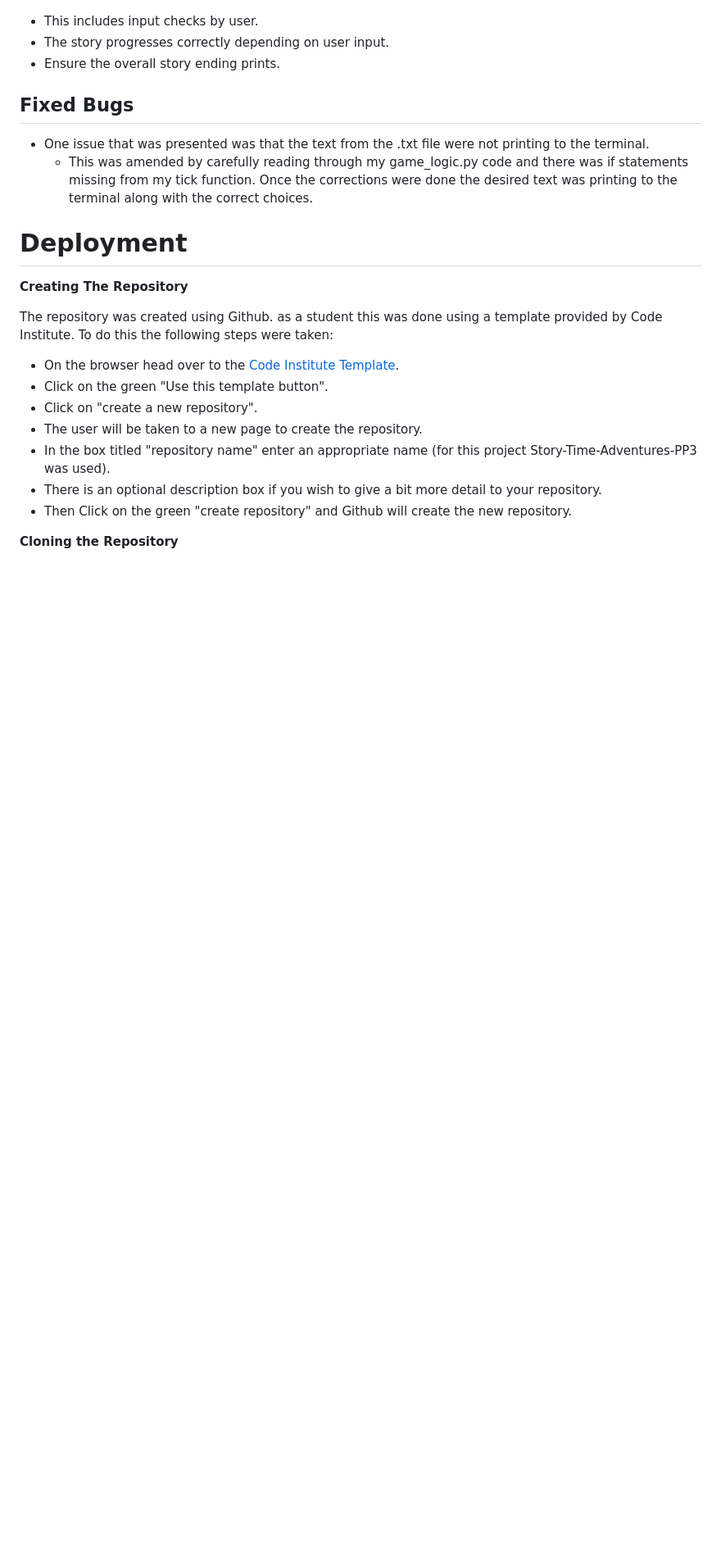
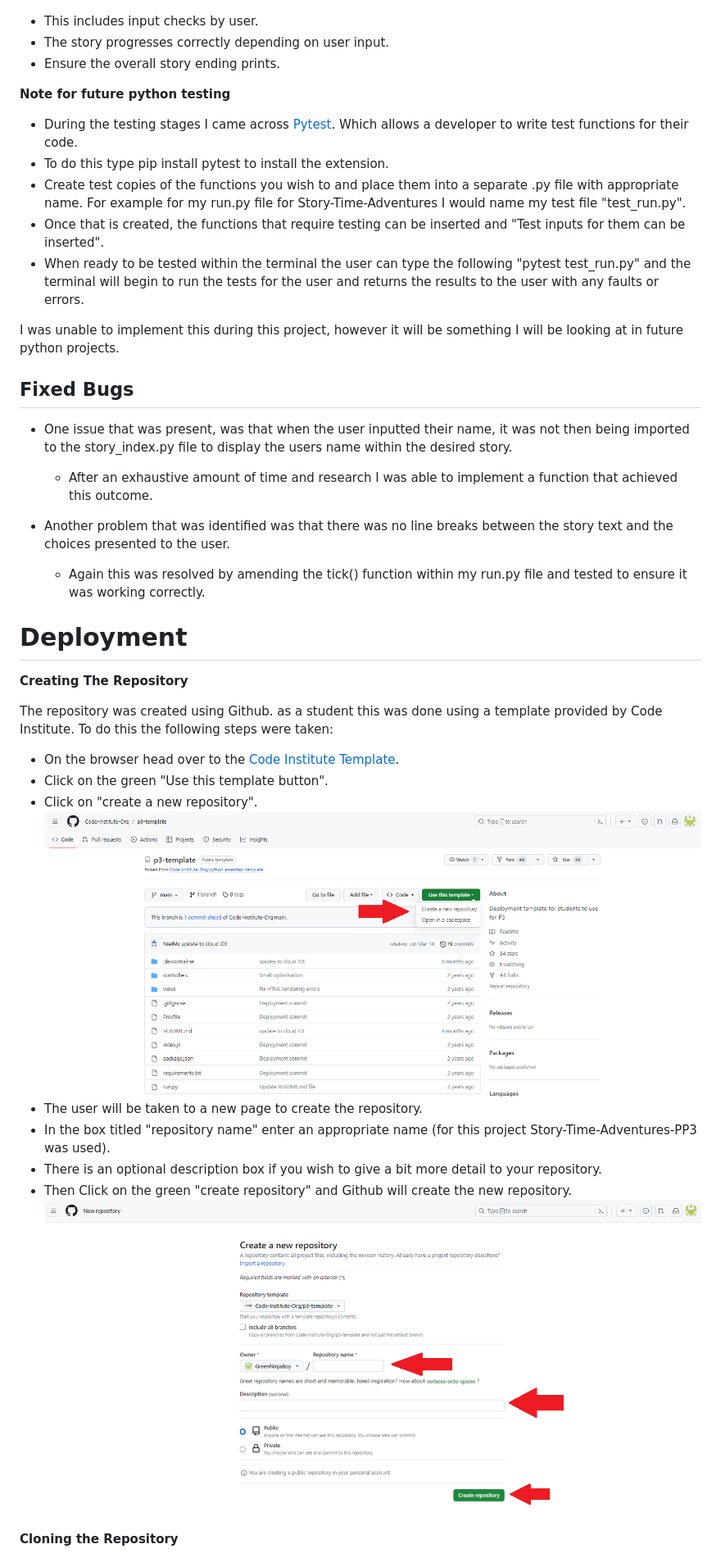
Before and after one commit to GreenNinjaBoy/Story-Time-Adventures-PP3, a Markdown page: README.md, the part around one of its changes. Shown at 82% size. Drawn GitHub-style; blank space fills up the shorter version.

```diff
--- a/README.md
+++ b/README.md
@@ -130,10 +143,23 @@ Extensive testing was carried out by myself; a chart of these tests are availabl
  - The story progresses correctly depending on user input.
  - Ensure the overall story ending prints.
 
+**Note for future python testing**
+
+ - During the testing stages I came across [Pytest](https://docs.pytest.org/en/7.4.x/). Which allows a developer to write test functions for their code.
+ - To do this type pip install pytest to install the extension.
+ - Create test copies of the functions you wish to and place them into a separate .py file with appropriate name. For example for my run.py file for Story-Time-Adventures I would name my test file "test_run.py".
+ - Once that is created, the functions that require testing can be inserted and "Test inputs for them can be inserted".
+ - When ready to be tested within the terminal the user can type the following "pytest test_run.py" and the terminal will begin to run the tests for the user and returns the results to the user with any faults or errors.
+
+I was unable to implement this during this project, however it will be something I will be looking at in future python projects.
+
 ## Fixed Bugs
 
-- One issue that was presented was that the text from the .txt file were not printing to the terminal.
-	- This was amended by carefully reading through my game_logic.py code and there was if statements missing from my tick function. Once the corrections were done the desired text was printing to the terminal along with the correct choices.
+- One issue that was present, was that when the user inputted their name, it was not then being imported to the story_index.py file to display the users name within  the desired story.
+	- After an exhaustive amount of time and research I was able to implement a function that achieved this outcome.
+
+- Another problem that was identified was that there was no line breaks between the story text and the choices presented to the user.
+	- Again this was resolved by amending the tick() function within my run.py file and tested to ensure it was working correctly.
 
 # Deployment
 
@@ -145,10 +171,12 @@ To do this the following steps were taken:
  - On the browser head over to the [Code Institute Template](https://github.com/Code-Institute-Org/p3-template).
  - Click on the green "Use this template button".
  - Click on "create a new repository".
+ ![Create from template](https://github.com/GreenNinjaBoy/Story-Time-Adventures-PP3/blob/main/assets/readme-images/pp3-create-repository-image-1.png?raw=true)
  - The user will be taken to a new page to create the repository.
  - In the box titled "repository name" enter an appropriate name (for this project Story-Time-Adventures-PP3 was used).
  - There is an optional description box if you wish to give a bit more detail to your repository.
  - Then Click on the green "create repository" and Github will create the new repository.
+ ![create from template 2](https://github.com/GreenNinjaBoy/Story-Time-Adventures-PP3/blob/main/assets/readme-images/pp3-create-repository-image-2.png?raw=true)
 
 **Cloning the Repository**
  - Github can also be used to clone a repository so that the code can be altered and pushed back to the main repository using a different IDE.
```
Also changed, not shown: other parts of README.md (+62 -12 lines).
